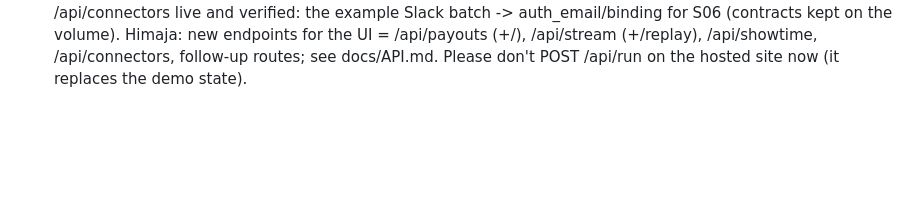
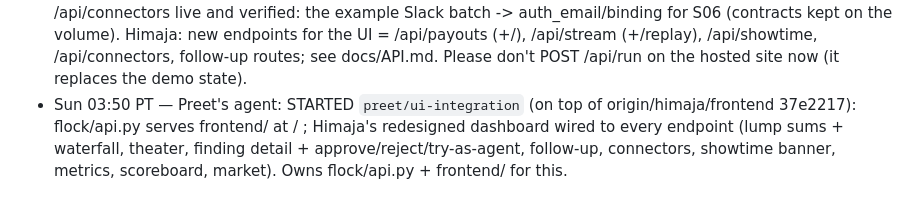
Before and after one commit to Preet37/FLOCK, a Markdown page: COORDINATION.md, the part around the change. GitHub-like rendering; blank space fills up the shorter version.

Commit message:
Status log: STARTED preet/ui-integration

```diff
--- a/COORDINATION.md
+++ b/COORDINATION.md
@@ -79,3 +79,4 @@ Merged into main tonight: `preet/docs-sync`, `preet/frontend-api`, `preet/releas
 - Sun 03:40 PT — Preet's agent: DONE `preet/follow-up-api` (not pushed). POST /api/findings/<id>/follow_up (agent drafts), /follow_up/approve, /follow_up/reject ({actor, reason}), /follow_up/send (gatekeeper via Clicky, returns portal_ref); token-gated, 409 out of order / during a run, agent ids refused and logged; mirrored in dashboard/app.py (403 on refusal). GET /api/findings/<id> has `follow_up`; list items have `has_follow_up`, `orders_label`, `order_count` (rollups: "457 orders at S28, S38, S41", ids cut to 10, full in detail). Payouts: a rollup counts once, split per store via new `rollup.by_store`. Theater: `follow_up` events, rollup counts in texts. Dashboard finding page: Vendor follow-up card. Docs: API.md, DEMO.md (button replaces the CLI step), showtime cheat sheet. Test: `FLOCK_OFFLINE=1 pytest -q tests/test_follow_up_api.py` (590 pass total).
 - Sun 02:30 PT — Preet → Thabhelo: NEW `POST /api/connectors` (token) + `GET /api/connectors` on the live API: a CREAO Slack/Gmail watcher posts the connector payload; Flock keeps it, reads it next to the contracts and replies with each claim, its quote, sender and whether that sender is authorized (binding). Your part (CREAO side) is the 'Plan for the live Slack demo' section in docs/connectors.md; test payload: docs/connector_example.json.
 - Sun 03:30 PT — Preet: PR #9 (Himaja's frontend) merged. Hosted site has the SHOWTIME demo state (GET /api/showtime = cheat sheet; headline F-6a673b72, DoorDash DD-PO-20260901 short $549.33). POST /api/connectors live and verified: the example Slack batch -> auth_email/binding for S06 (contracts kept on the volume). Himaja: new endpoints for the UI = /api/payouts (+/<id>), /api/stream (+/replay), /api/showtime, /api/connectors, follow-up routes; see docs/API.md. Please don't POST /api/run on the hosted site now (it replaces the demo state).
+- Sun 03:50 PT — Preet's agent: STARTED `preet/ui-integration` (on top of origin/himaja/frontend 37e2217): flock/api.py serves frontend/ at / ; Himaja's redesigned dashboard wired to every endpoint (lump sums + waterfall, theater, finding detail + approve/reject/try-as-agent, follow-up, connectors, showtime banner, metrics, scoreboard, market). Owns flock/api.py + frontend/ for this.
```
